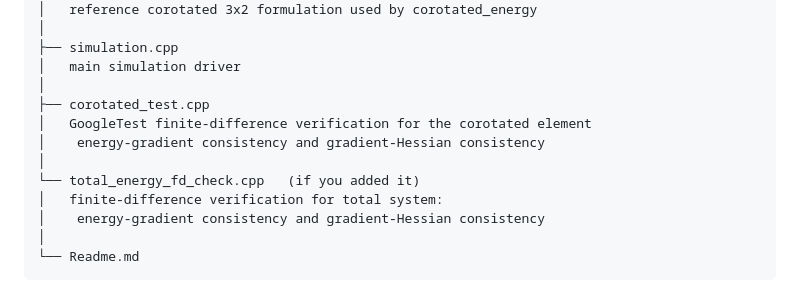
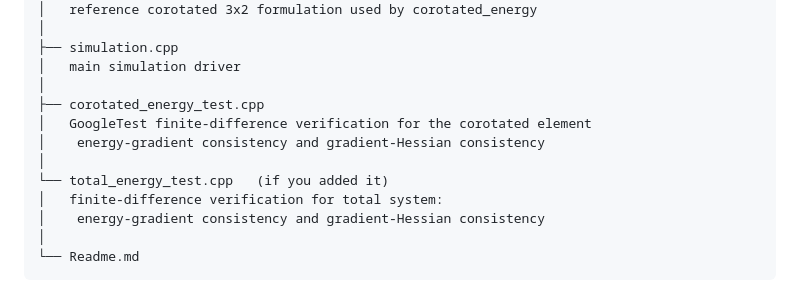
Before and after one commit to JunhuiShen/IPC_project, a Markdown page: 3D_IPC/Readme.md, the part around the change. GitHub-like rendering.

```diff
--- a/3D_IPC/Readme.md
+++ b/3D_IPC/Readme.md
@@ -74,11 +74,11 @@ Per-frame statistics are printed to stdout:
     ├── simulation.cpp
     │   main simulation driver
     │
-    ├── corotated_test.cpp
+    ├── corotated_energy_test.cpp
     │   GoogleTest finite-difference verification for the corotated element
     │    energy-gradient consistency and gradient-Hessian consistency
     │
-    └── total_energy_fd_check.cpp   (if you added it)
+    └── total_energy_test.cpp   (if you added it)
     │   finite-difference verification for total system:
     │    energy-gradient consistency and gradient-Hessian consistency
     │
```
